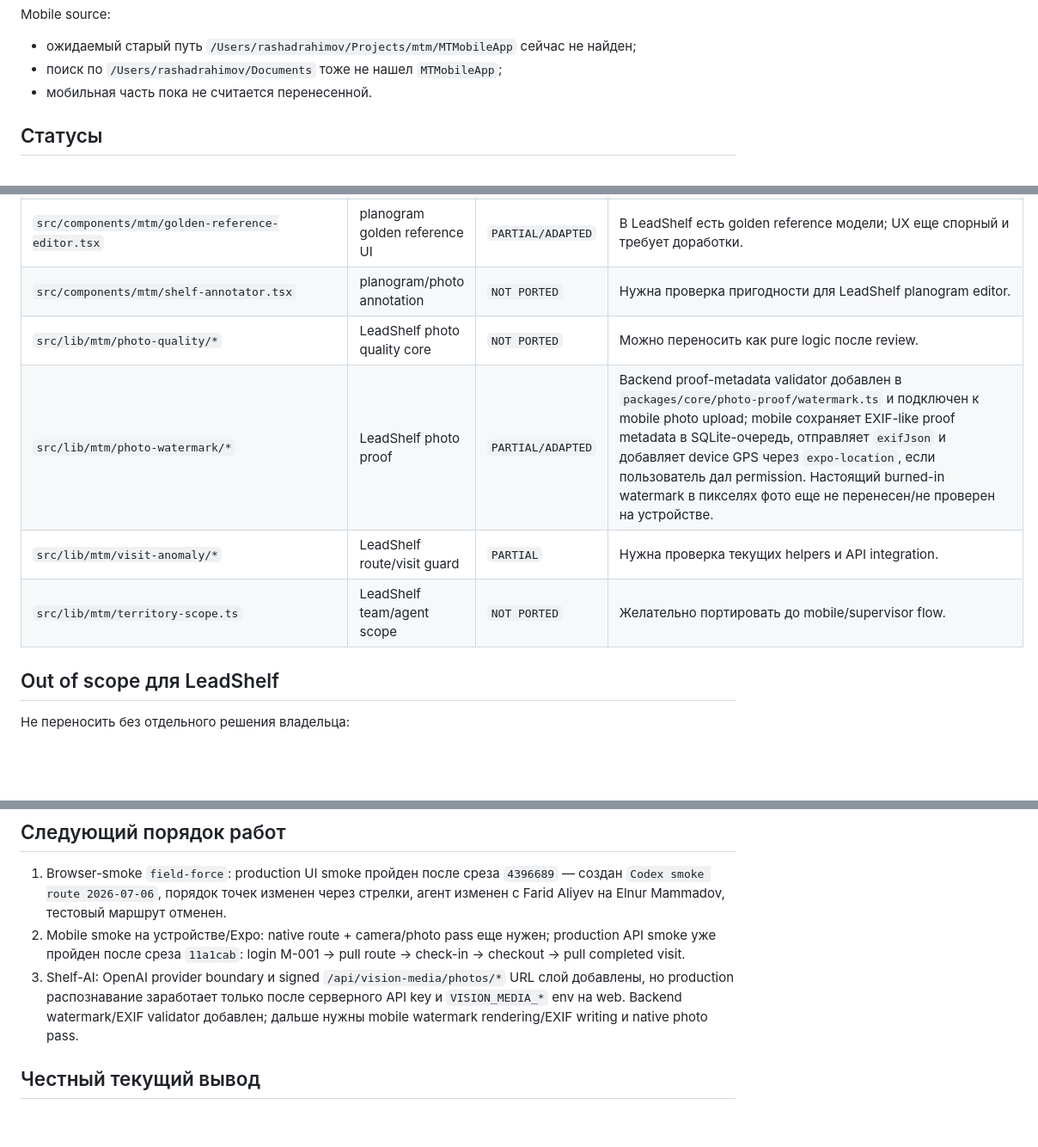
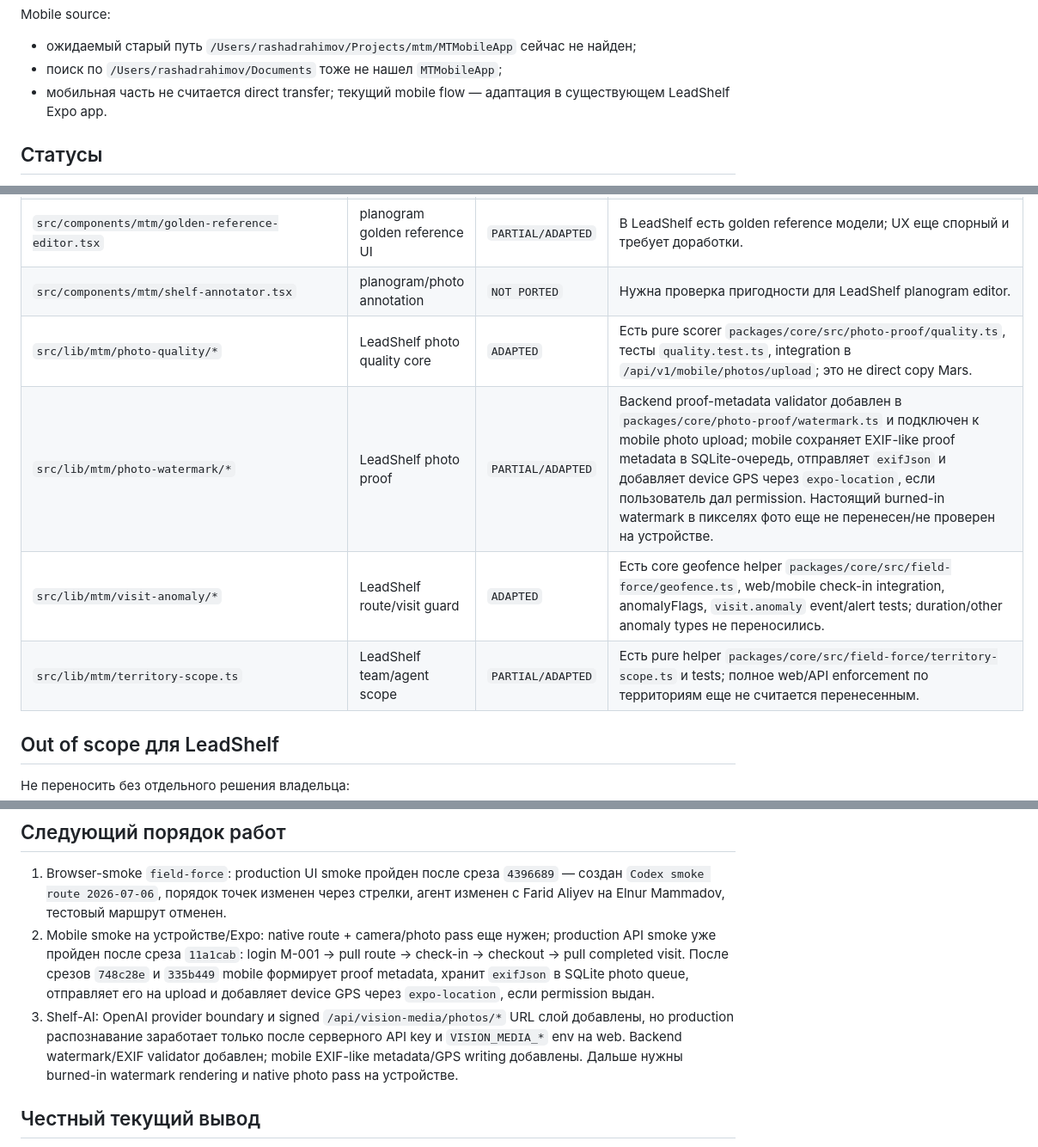
Before and after one commit to rashadoni/leadshelf, a Markdown page: docs/22-mars-mtm-port-map.md, 3 parts joined by grey strips. Shown at 86% size. Rendered like a GitHub page; blank space fills up the shorter version.

Commit message:
Update MTM port map status

```diff
--- a/docs/22-mars-mtm-port-map.md
+++ b/docs/22-mars-mtm-port-map.md
@@ -27,7 +27,8 @@ Mobile source:
 - ожидаемый старый путь `/Users/rashadrahimov/Projects/mtm/MTMobileApp`
   сейчас не найден;
 - поиск по `/Users/rashadrahimov/Documents` тоже не нашел `MTMobileApp`;
-- мобильная часть пока не считается перенесенной.
+- мобильная часть не считается direct transfer; текущий mobile flow — адаптация
+  в существующем LeadShelf Expo app.
 
 ## Статусы
 
@@ -105,10 +106,10 @@ LeadShelf использует shelf-execution модели:
 | `src/app/api/v1/mtm/mobile/shelf-analytics/analyze/route.ts` | LeadShelf vision service | `ADAPTED` in progress | Добавлен OpenAI Responses API provider boundary в `services/vision`; это не direct copy Mars endpoint. Для production нужен `VISION_PROVIDER=openai`, серверный `OPENAI_API_KEY` и signed media env в web app. |
 | `src/components/mtm/golden-reference-editor.tsx` | planogram golden reference UI | `PARTIAL/ADAPTED` | В LeadShelf есть golden reference модели; UX еще спорный и требует доработки. |
 | `src/components/mtm/shelf-annotator.tsx` | planogram/photo annotation | `NOT PORTED` | Нужна проверка пригодности для LeadShelf planogram editor. |
-| `src/lib/mtm/photo-quality/*` | LeadShelf photo quality core | `NOT PORTED` | Можно переносить как pure logic после review. |
+| `src/lib/mtm/photo-quality/*` | LeadShelf photo quality core | `ADAPTED` | Есть pure scorer `packages/core/src/photo-proof/quality.ts`, тесты `quality.test.ts`, integration в `/api/v1/mobile/photos/upload`; это не direct copy Mars. |
 | `src/lib/mtm/photo-watermark/*` | LeadShelf photo proof | `PARTIAL/ADAPTED` | Backend proof-metadata validator добавлен в `packages/core/photo-proof/watermark.ts` и подключен к mobile photo upload; mobile сохраняет EXIF-like proof metadata в SQLite-очередь, отправляет `exifJson` и добавляет device GPS через `expo-location`, если пользователь дал permission. Настоящий burned-in watermark в пикселях фото еще не перенесен/не проверен на устройстве. |
-| `src/lib/mtm/visit-anomaly/*` | LeadShelf route/visit guard | `PARTIAL` | Нужна проверка текущих helpers и API integration. |
-| `src/lib/mtm/territory-scope.ts` | LeadShelf team/agent scope | `NOT PORTED` | Желательно портировать до mobile/supervisor flow. |
+| `src/lib/mtm/visit-anomaly/*` | LeadShelf route/visit guard | `ADAPTED` | Есть core geofence helper `packages/core/src/field-force/geofence.ts`, web/mobile check-in integration, anomalyFlags, `visit.anomaly` event/alert tests; duration/other anomaly types не переносились. |
+| `src/lib/mtm/territory-scope.ts` | LeadShelf team/agent scope | `PARTIAL/ADAPTED` | Есть pure helper `packages/core/src/field-force/territory-scope.ts` и tests; полное web/API enforcement по территориям еще не считается перенесенным. |
 
 ## Out of scope для LeadShelf
 
@@ -131,11 +132,14 @@ LeadShelf использует shelf-execution модели:
 2. Mobile smoke на устройстве/Expo: native route + camera/photo pass еще
    нужен; production API smoke уже пройден после среза `11a1cab`: login
    M-001 -> pull route -> check-in -> checkout -> pull completed visit.
+   После срезов `748c28e` и `335b449` mobile формирует proof metadata,
+   хранит `exifJson` в SQLite photo queue, отправляет его на upload и
+   добавляет device GPS через `expo-location`, если permission выдан.
 3. Shelf-AI: OpenAI provider boundary и signed `/api/vision-media/photos/*`
    URL слой добавлены, но production распознавание заработает только после
    серверного API key и `VISION_MEDIA_*` env на web. Backend watermark/EXIF
-   validator добавлен; дальше нужны mobile watermark rendering/EXIF writing
-   и native photo pass.
+   validator добавлен; mobile EXIF-like metadata/GPS writing добавлены.
+   Дальше нужны burned-in watermark rendering и native photo pass на устройстве.
 
 ## Честный текущий вывод
 
```
